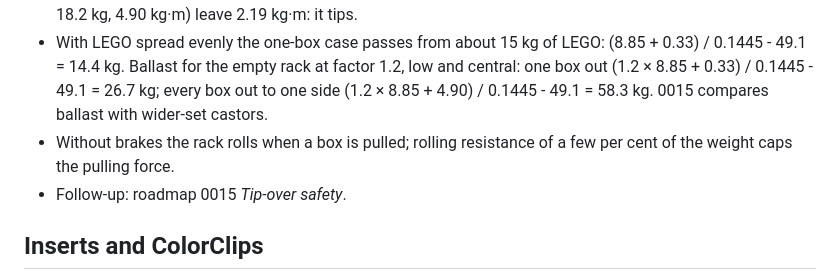
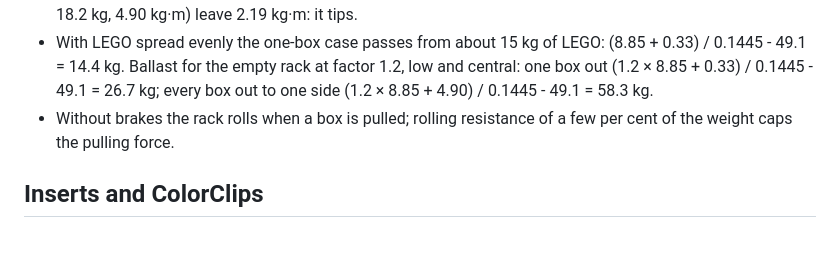
Before and after one commit to countzero/lego_eurobox_rack, a Markdown page: docs/design.md, the part around the change. Drawn GitHub-style; blank space fills up the shorter version.

```diff
--- a/docs/design.md
+++ b/docs/design.md
@@ -314,10 +314,9 @@ slightly; that is ignored, so the values are conservative.
   (8.85 + 0.33) / 0.1445 - 49.1 = 14.4 kg. Ballast for the empty rack at
   factor 1.2, low and central: one box out (1.2 × 8.85 + 0.33) / 0.1445 - 49.1
   = 26.7 kg; every box out to one side (1.2 × 8.85 + 4.90) / 0.1445 - 49.1
-  = 58.3 kg. 0015 compares ballast with wider-set castors.
+  = 58.3 kg.
 - Without brakes the rack rolls when a box is pulled; rolling resistance of a
   few per cent of the weight caps the pulling force.
-- Follow-up: roadmap 0015 *Tip-over safety*.
 
 ## Inserts and ColorClips
 
```
Also changed, not shown: docs/assembly.md (+1 -1 lines), docs/roadmap.md (+59 -15 lines).
